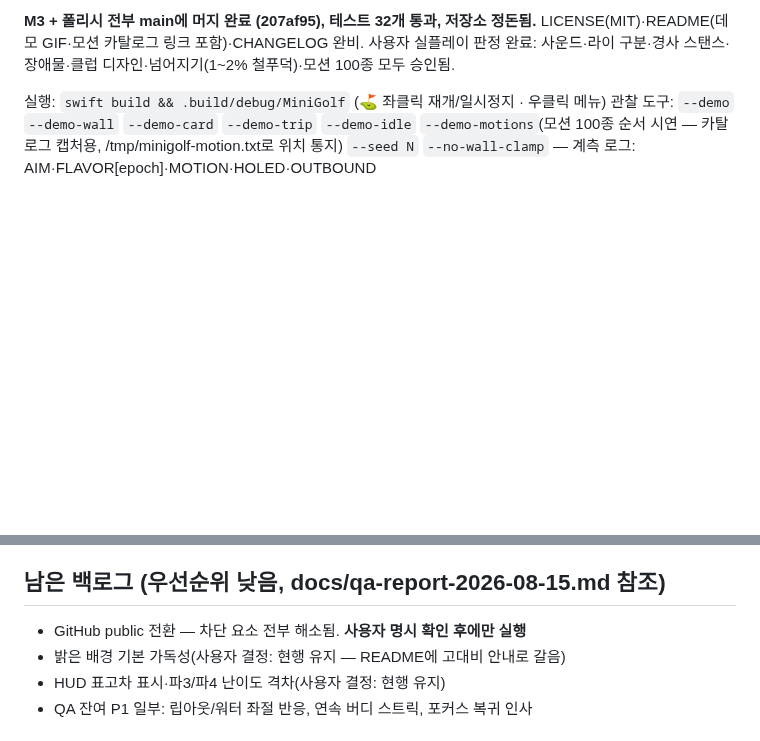
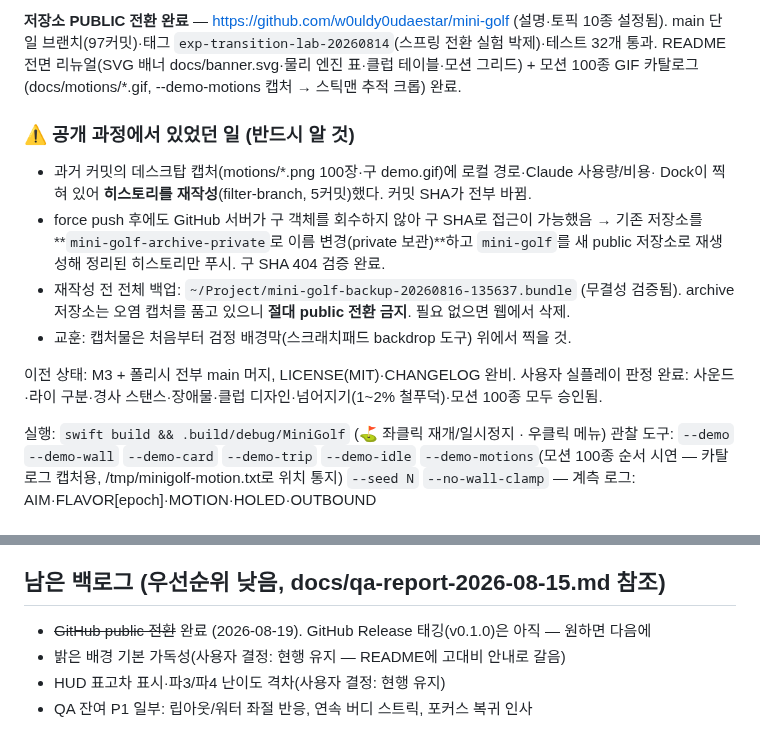
Before and after one commit to w0uldy0udaestar/mini-golf, a Markdown page: HANDOFF.md, 2 parts joined by grey strips. Drawn GitHub-style; blank space fills up the shorter version.

Commit message:
docs: HANDOFF — public 전환 완료·히스토리 재작성/저장소 재생성 경위·archive 저장소 주의 기록
Co-Authored-By: Claude Fable 5 <noreply@anthropic.com>
Claude-Session: https://claude.ai/code/session_01A2fzfvcHiMnhCfowYovCCw

```diff
--- a/HANDOFF.md
+++ b/HANDOFF.md
@@ -4,6 +4,20 @@
 
-**M3 + 폴리시 전부 main에 머지 완료 (207af95), 테스트 32개 통과, 저장소 정돈됨.**
-LICENSE(MIT)·README(데모 GIF·모션 카탈로그 링크 포함)·CHANGELOG 완비. 사용자 실플레이
+**저장소 PUBLIC 전환 완료** — https://github.com/w0uldy0udaestar/mini-golf (설명·토픽 10종 설정됨).
+main 단일 브랜치(97커밋)·태그 `exp-transition-lab-20260814`(스프링 전환 실험 박제)·테스트 32개 통과.
+README 전면 리뉴얼(SVG 배너 docs/banner.svg·물리 엔진 표·클럽 테이블·모션 그리드) +
+모션 100종 GIF 카탈로그(docs/motions/*.gif, --demo-motions 캡처 → 스틱맨 추적 크롭) 완료.
+
+### ⚠️ 공개 과정에서 있었던 일 (반드시 알 것)
+- 과거 커밋의 데스크탑 캡처(motions/*.png 100장·구 demo.gif)에 로컬 경로·Claude 사용량/비용·
+  Dock이 찍혀 있어 **히스토리를 재작성**(filter-branch, 5커밋)했다. 커밋 SHA가 전부 바뀜.
+- force push 후에도 GitHub 서버가 구 객체를 회수하지 않아 구 SHA로 접근이 가능했음 →
+  기존 저장소를 **`mini-golf-archive-private`로 이름 변경(private 보관)**하고 `mini-golf`를
+  새 public 저장소로 재생성해 정리된 히스토리만 푸시. 구 SHA 404 검증 완료.
+- 재작성 전 전체 백업: `~/Project/mini-golf-backup-20260816-135637.bundle` (무결성 검증됨).
+  archive 저장소는 오염 캡처를 품고 있으니 **절대 public 전환 금지**. 필요 없으면 웹에서 삭제.
+- 교훈: 캡처물은 처음부터 검정 배경막(스크래치패드 backdrop 도구) 위에서 찍을 것.
+
+이전 상태: M3 + 폴리시 전부 main 머지, LICENSE(MIT)·CHANGELOG 완비. 사용자 실플레이
 판정 완료: 사운드·라이 구분·경사 스탠스·장애물·클럽 디자인·넘어지기(1~2% 철푸덕)·모션
 100종 모두 승인됨.
 
@@ -24,7 +38,7 @@ AskUserQuestion으로 방향 결정 권장.
 
 ## 남은 백로그 (우선순위 낮음, docs/qa-report-2026-08-15.md 참조)
 
-- GitHub public 전환 — 차단 요소 전부 해소됨. **사용자 명시 확인 후에만 실행**
+- ~~GitHub public 전환~~ 완료 (2026-08-19). GitHub Release 태깅(v0.1.0)은 아직 — 원하면 다음에
 - 밝은 배경 기본 가독성(사용자 결정: 현행 유지 — README에 고대비 안내로 갈음)
 - HUD 표고차 표시·파3/파4 난이도 격차(사용자 결정: 현행 유지)
 - QA 잔여 P1 일부: 립아웃/워터 좌절 반응, 연속 버디 스트릭, 포커스 복귀 인사
```
Also changed, not shown: other parts of HANDOFF.md (+1 -1 lines).
